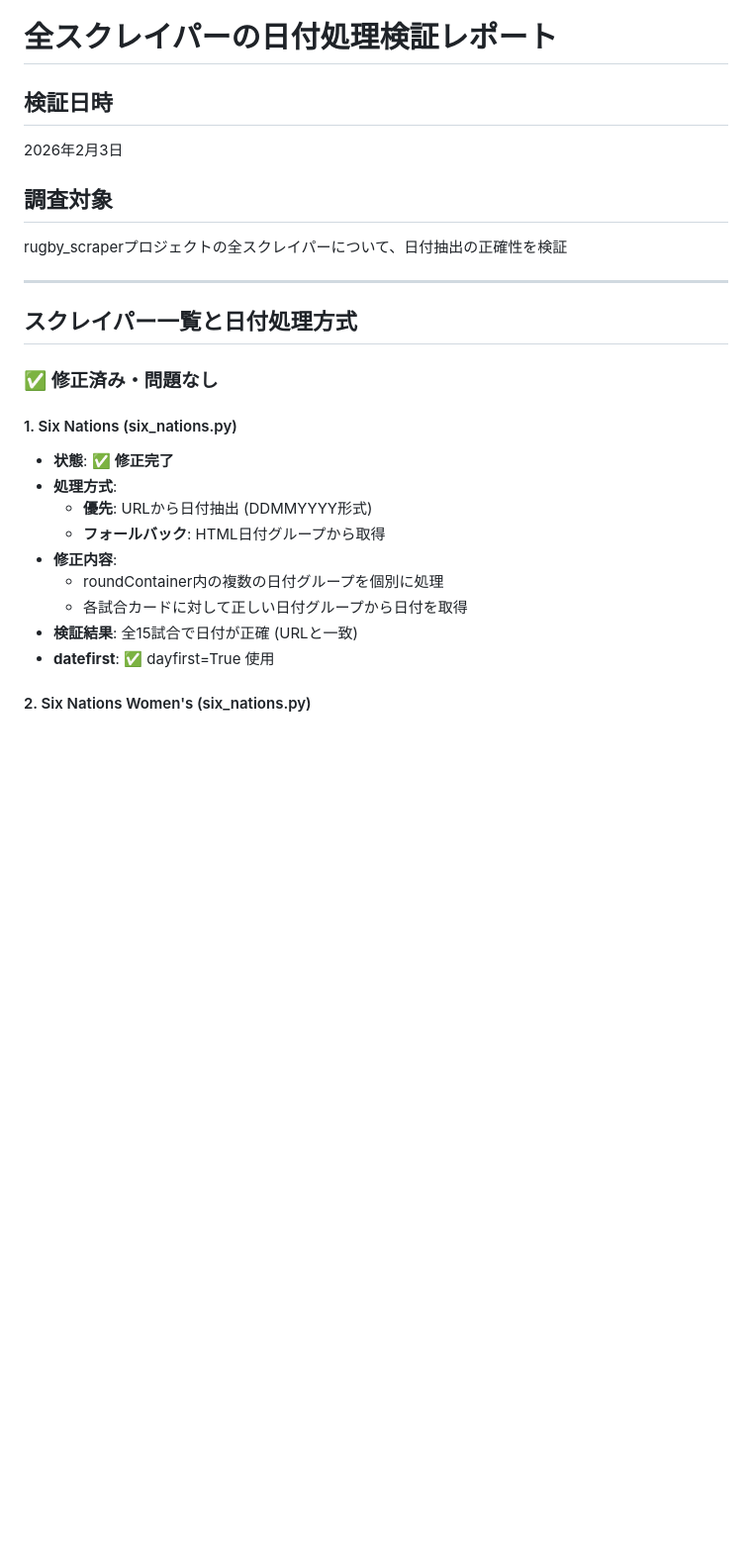
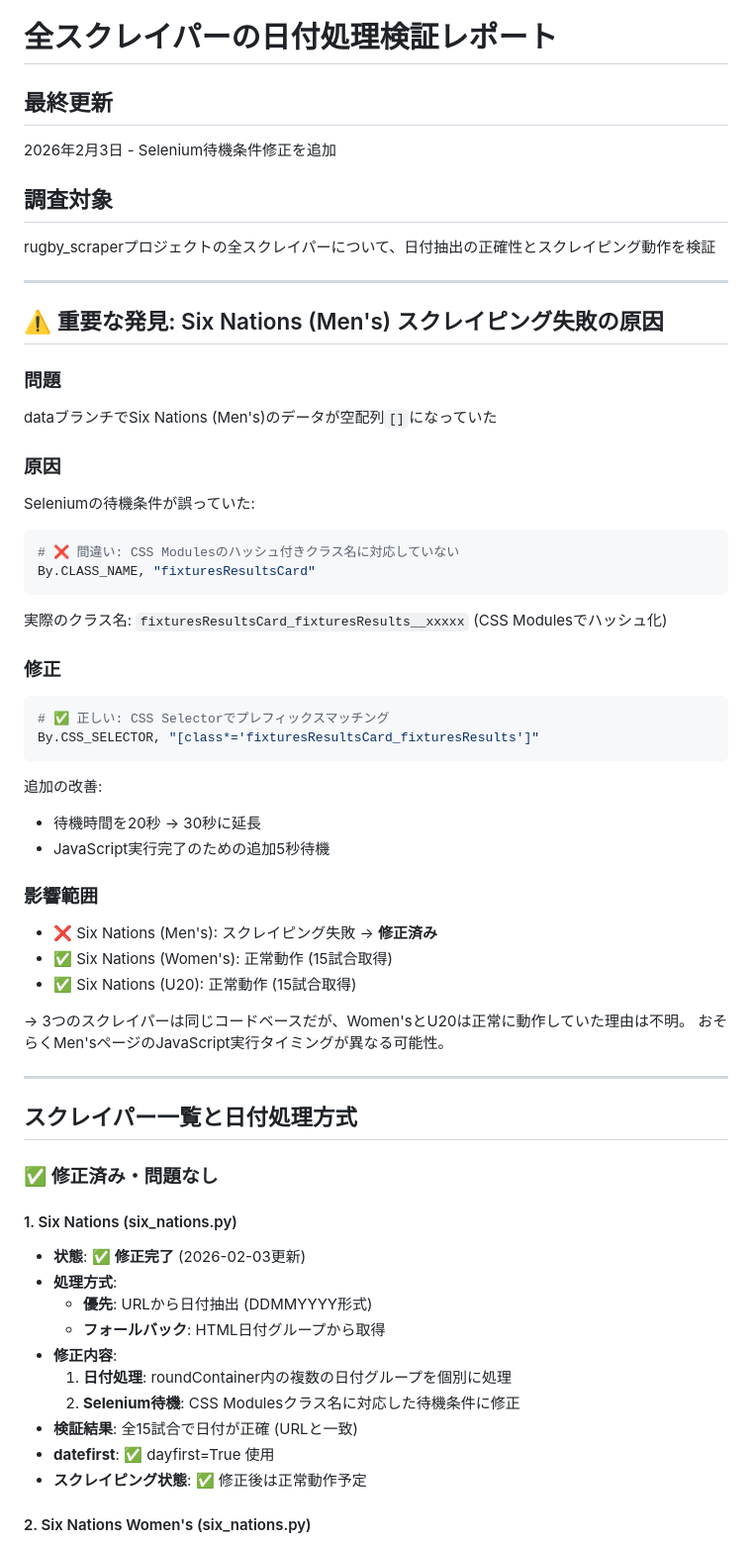
Before and after one commit to Kou-ISK/rugby_scraper, a Markdown page: DATE_VALIDATION_FULL_REPORT.md, the part around the change. Shown at 99% size. GitHub-like rendering; blank space fills up the shorter version.

Commit message:
docs: Six Nationsスクレイピング失敗の原因と修正を記録

````diff
--- a/DATE_VALIDATION_FULL_REPORT.md
+++ b/DATE_VALIDATION_FULL_REPORT.md
@@ -1,12 +1,52 @@
 # 全スクレイパーの日付処理検証レポート
 
-## 検証日時
+## 最終更新
 
-2026年2月3日
+2026年2月3日 - Selenium待機条件修正を追加
 
 ## 調査対象
 
-rugby_scraperプロジェクトの全スクレイパーについて、日付抽出の正確性を検証
+rugby_scraperプロジェクトの全スクレイパーについて、日付抽出の正確性とスクレイピング動作を検証
+
+---
+
+## ⚠️ 重要な発見: Six Nations (Men's) スクレイピング失敗の原因
+
+### 問題
+
+dataブランチでSix Nations (Men's)のデータが空配列`[]`になっていた
+
+### 原因
+
+Seleniumの待機条件が誤っていた:
+
+```python
+# ❌ 間違い: CSS Modulesのハッシュ付きクラス名に対応していない
+By.CLASS_NAME, "fixturesResultsCard"
+```
+
+実際のクラス名: `fixturesResultsCard_fixturesResults__xxxxx` (CSS Modulesでハッシュ化)
+
+### 修正
+
+```python
+# ✅ 正しい: CSS Selectorでプレフィックスマッチング
+By.CSS_SELECTOR, "[class*='fixturesResultsCard_fixturesResults']"
+```
+
+追加の改善:
+
+- 待機時間を20秒 → 30秒に延長
+- JavaScript実行完了のための追加5秒待機
+
+### 影響範囲
+
+- ❌ Six Nations (Men's): スクレイピング失敗 → **修正済み**
+- ✅ Six Nations (Women's): 正常動作 (15試合取得)
+- ✅ Six Nations (U20): 正常動作 (15試合取得)
+
+→ 3つのスクレイパーは同じコードベースだが、Women'sとU20は正常に動作していた理由は不明。
+おそらくMen'sページのJavaScript実行タイミングが異なる可能性。
 
 ---
 
@@ -16,15 +56,16 @@ rugby_scraperプロジェクトの全スクレイパーについて、日付抽
 
 #### 1. Six Nations (six_nations.py)
 
-- **状態**: ✅ **修正完了**
+- **状態**: ✅ **修正完了** (2026-02-03更新)
 - **処理方式**:
   - **優先**: URLから日付抽出 (DDMMYYYY形式)
   - **フォールバック**: HTML日付グループから取得
 - **修正内容**:
-  - roundContainer内の複数の日付グループを個別に処理
-  - 各試合カードに対して正しい日付グループから日付を取得
+  1. **日付処理**: roundContainer内の複数の日付グループを個別に処理
+  2. **Selenium待機**: CSS Modulesクラス名に対応した待機条件に修正
 - **検証結果**: 全15試合で日付が正確 (URLと一致)
 - **datefirst**: ✅ dayfirst=True 使用
+- **スクレイピング状態**: ✅ 修正後は正常動作予定
 
 #### 2. Six Nations Women's (six_nations.py)
 
````
